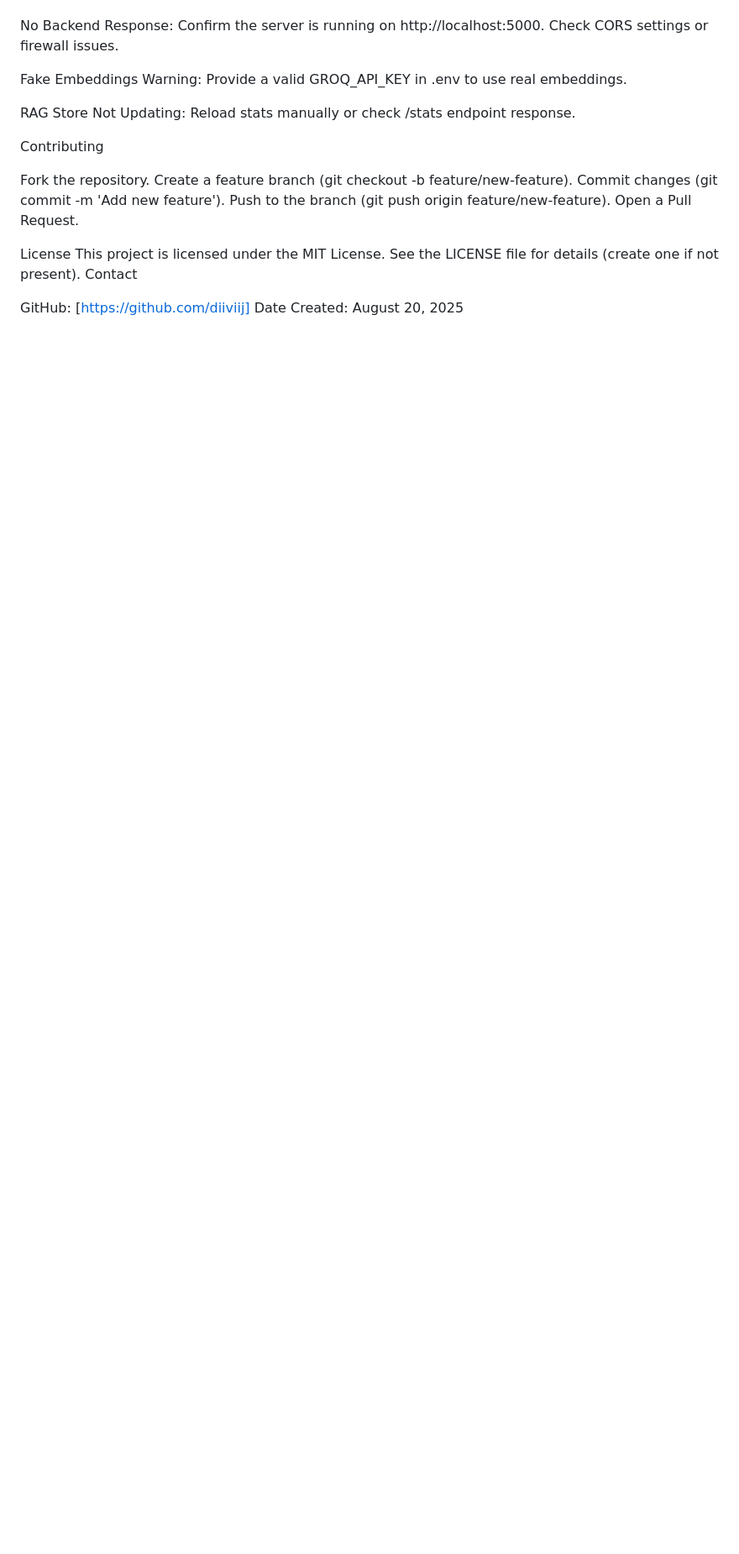
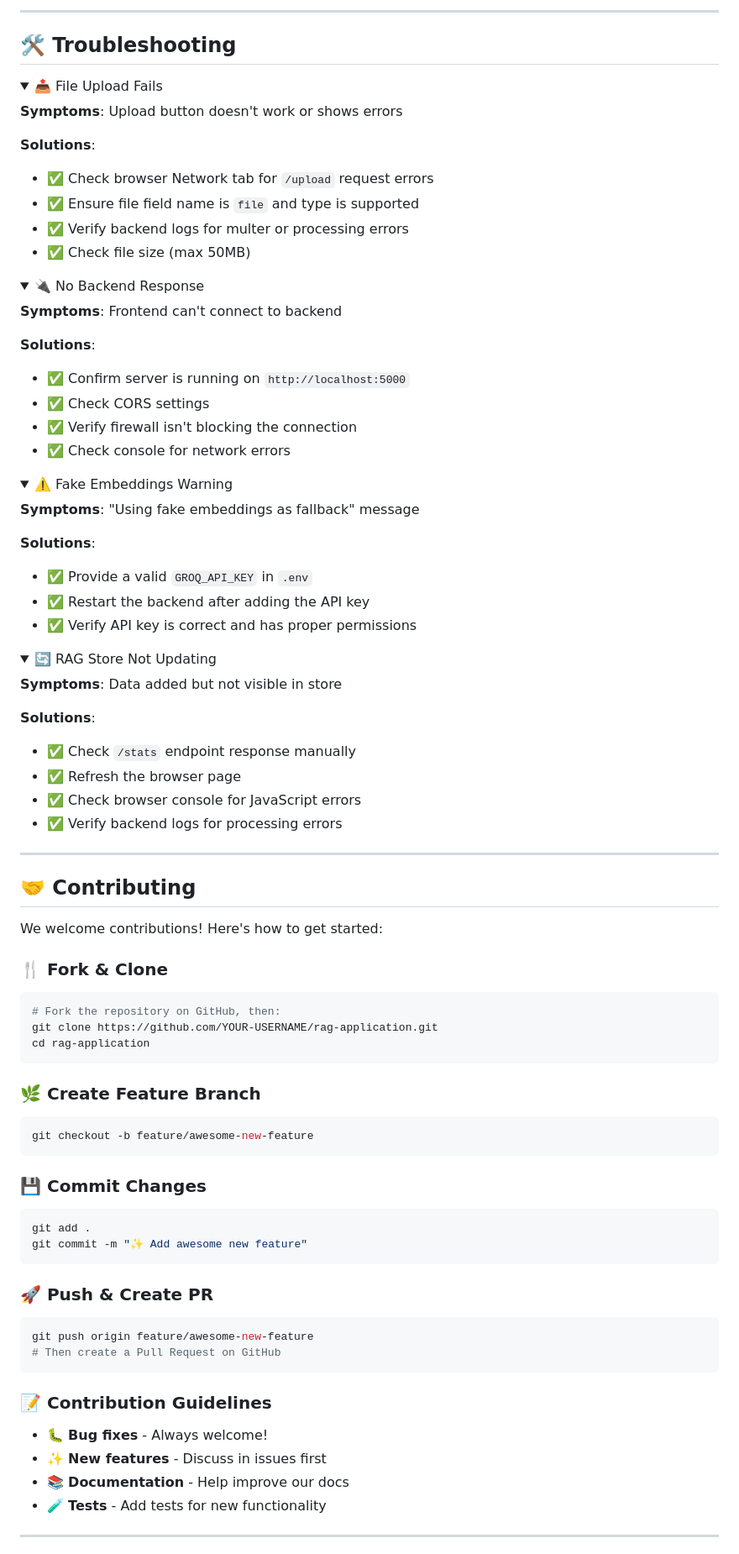
Before and after one commit to diiviij/RAG-Application-Website-min, a Markdown page: readme.md, the part around one of its changes. Shown at 84% size. Rendered like a GitHub page; folded sections open; blank space fills up the shorter version.

````diff
--- a/readme.md
+++ b/readme.md
@@ -130,30 +279,94 @@ Verify backend logs for multer or processing errors.
 
+---
 
-No Backend Response:
-Confirm the server is running on http://localhost:5000.
-Check CORS settings or firewall issues.
+## 🛠️ Troubleshooting
 
+<details>
+<summary>📤 File Upload Fails</summary>
 
-Fake Embeddings Warning:
-Provide a valid GROQ_API_KEY in .env to use real embeddings.
+**Symptoms**: Upload button doesn't work or shows errors
 
+**Solutions**:
+- ✅ Check browser Network tab for `/upload` request errors
+- ✅ Ensure file field name is `file` and type is supported
+- ✅ Verify backend logs for multer or processing errors
+- ✅ Check file size (max 50MB)
 
-RAG Store Not Updating:
-Reload stats manually or check /stats endpoint response.
+</details>
 
+<details>
+<summary>🔌 No Backend Response</summary>
 
+**Symptoms**: Frontend can't connect to backend
 
-Contributing
+**Solutions**:
+- ✅ Confirm server is running on `http://localhost:5000`
+- ✅ Check CORS settings
+- ✅ Verify firewall isn't blocking the connection
+- ✅ Check console for network errors
 
-Fork the repository.
-Create a feature branch (git checkout -b feature/new-feature).
-Commit changes (git commit -m 'Add new feature').
-Push to the branch (git push origin feature/new-feature).
-Open a Pull Request.
+</details>
 
-License
-This project is licensed under the MIT License. See the LICENSE file for details (create one if not present).
-Contact
+<details>
+<summary>⚠️ Fake Embeddings Warning</summary>
 
-GitHub: [https://github.com/diiviij]
-Date Created: August 20, 2025
+**Symptoms**: "Using fake embeddings as fallback" message
+
+**Solutions**:
+- ✅ Provide a valid `GROQ_API_KEY` in `.env`
+- ✅ Restart the backend after adding the API key
+- ✅ Verify API key is correct and has proper permissions
+
+</details>
+
+<details>
+<summary>🔄 RAG Store Not Updating</summary>
+
+**Symptoms**: Data added but not visible in store
+
+**Solutions**:
+- ✅ Check `/stats` endpoint response manually
+- ✅ Refresh the browser page
+- ✅ Check browser console for JavaScript errors
+- ✅ Verify backend logs for processing errors
+
+</details>
+
+---
+
+## 🤝 Contributing
+
+We welcome contributions! Here's how to get started:
+
+### 🍴 Fork & Clone
+```bash
+# Fork the repository on GitHub, then:
+git clone https://github.com/YOUR-USERNAME/rag-application.git
+cd rag-application
+```
+
+### 🌿 Create Feature Branch
+```bash
+git checkout -b feature/awesome-new-feature
+```
+
+### 💾 Commit Changes
+```bash
+git add .
+git commit -m "✨ Add awesome new feature"
+```
+
+### 🚀 Push & Create PR
+```bash
+git push origin feature/awesome-new-feature
+# Then create a Pull Request on GitHub
+```
+
+### 📝 Contribution Guidelines
+- 🐛 **Bug fixes** - Always welcome!
+- ✨ **New features** - Discuss in issues first
+- 📚 **Documentation** - Help improve our docs
+- 🧪 **Tests** - Add tests for new functionality
+
+---
+
````
Also changed, not shown: other parts of readme.md (+271 -80 lines).
